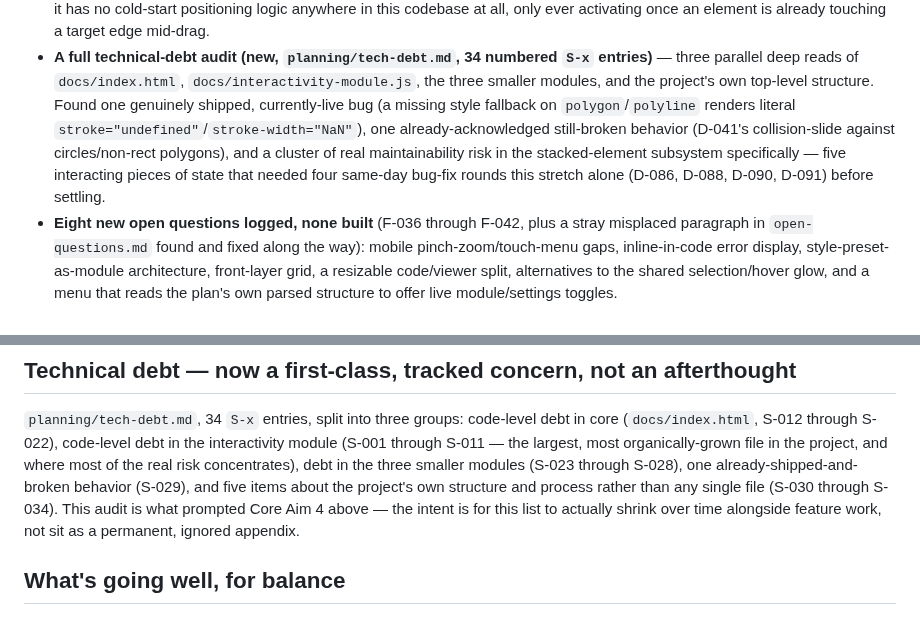
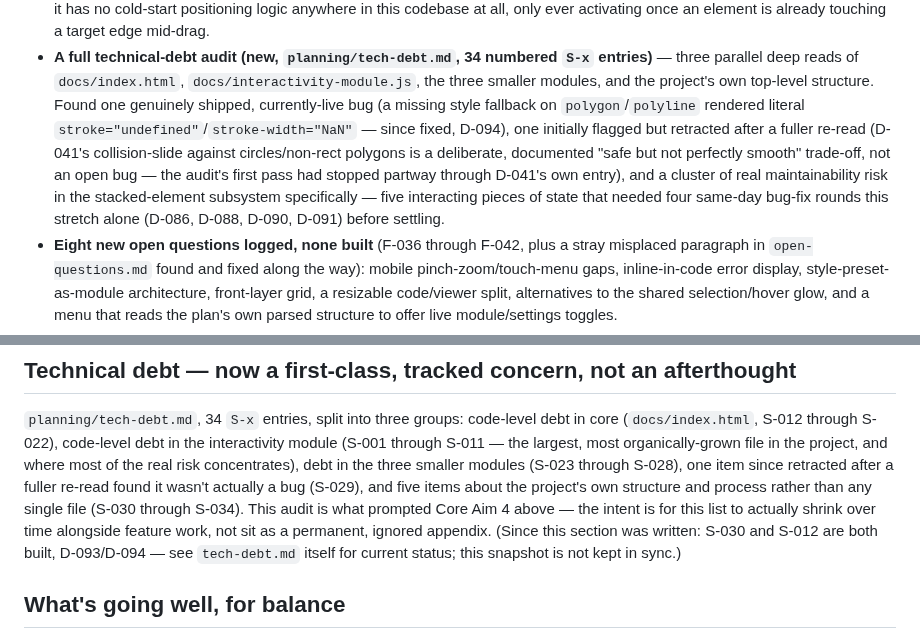
Before and after one commit to tminder/2DPlaner, a Markdown page: planning/project-overview.md, 2 parts joined by grey strips. Rendered like a GitHub page.

Commit message:
Retract S-029: not a real bug, audit read only part of D-041
S-029 claimed D-041's collision-avoidance sliding against a circle/
non-axis-aligned polygon was still broken, citing "paused here, not
fully working." Re-reading D-041 in full (not stopping at that
paragraph) shows a later "Fifth correction" and final status revision
that supersedes it: the shipped clampToNoCollision uses X/Y-separated
clamping, exact for rect-vs-rect and a deliberate, documented "safe but
not perfectly smooth" trade-off for circle/polygon - confirmed directly
against the current source, not just the decision log. Struck through
rather than deleted, so the false alarm isn't silently lost or
re-derived later from another partial read.

Co-Authored-By: Claude Sonnet 5 <noreply@anthropic.com>

```diff
--- a/planning/project-overview.md
+++ b/planning/project-overview.md
@@ -65,11 +65,14 @@ came from real use of what was just shipped:
 - **A full technical-debt audit (new, `planning/tech-debt.md`, 34 numbered `S-x` entries)**
   — three parallel deep reads of `docs/index.html`, `docs/interactivity-module.js`, the
   three smaller modules, and the project's own top-level structure. Found one genuinely
-  shipped, currently-live bug (a missing style fallback on `polygon`/`polyline` renders
-  literal `stroke="undefined"`/`stroke-width="NaN"`), one already-acknowledged still-broken
-  behavior (D-041's collision-slide against circles/non-rect polygons), and a cluster of
-  real maintainability risk in the stacked-element subsystem specifically — five
-  interacting pieces of state that needed four same-day bug-fix rounds this stretch alone
+  shipped, currently-live bug (a missing style fallback on `polygon`/`polyline` rendered
+  literal `stroke="undefined"`/`stroke-width="NaN"` — since fixed, D-094), one initially
+  flagged but retracted after a fuller re-read (D-041's collision-slide against
+  circles/non-rect polygons is a deliberate, documented "safe but not perfectly smooth"
+  trade-off, not an open bug — the audit's first pass had stopped partway through D-041's
+  own entry), and a cluster of real maintainability risk in the stacked-element subsystem
+  specifically — five interacting pieces of state that needed four same-day bug-fix rounds
+  this stretch alone
   (D-086, D-088, D-090, D-091) before settling.
 - **Eight new open questions logged, none built** (F-036 through F-042, plus a stray
   misplaced paragraph in `open-questions.md` found and fixed along the way): mobile
@@ -128,10 +131,13 @@ choice), and F-036 through F-042 (this stretch's own new findings, all log-only)
 (`docs/index.html`, S-012 through S-022), code-level debt in the interactivity module
 (S-001 through S-011 — the largest, most organically-grown file in the project, and where
 most of the real risk concentrates), debt in the three smaller modules (S-023 through
-S-028), one already-shipped-and-broken behavior (S-029), and five items about the project's
-own structure and process rather than any single file (S-030 through S-034). This audit is
-what prompted Core Aim 4 above — the intent is for this list to actually shrink over time
-alongside feature work, not sit as a permanent, ignored appendix.
+S-028), one item since retracted after a fuller re-read found it wasn't actually a bug
+(S-029), and five items about the project's own structure and process rather than any
+single file (S-030 through S-034). This audit is what prompted Core Aim 4 above — the
+intent is for this list to actually shrink over time alongside feature work, not sit as a
+permanent, ignored appendix. (Since this section was written: S-030 and S-012 are both
+built, D-093/D-094 — see `tech-debt.md` itself for current status; this snapshot is not
+kept in sync.)
 
 ## What's going well, for balance
 
```
Also changed, not shown: planning/tech-debt.md (+2 -2 lines).
